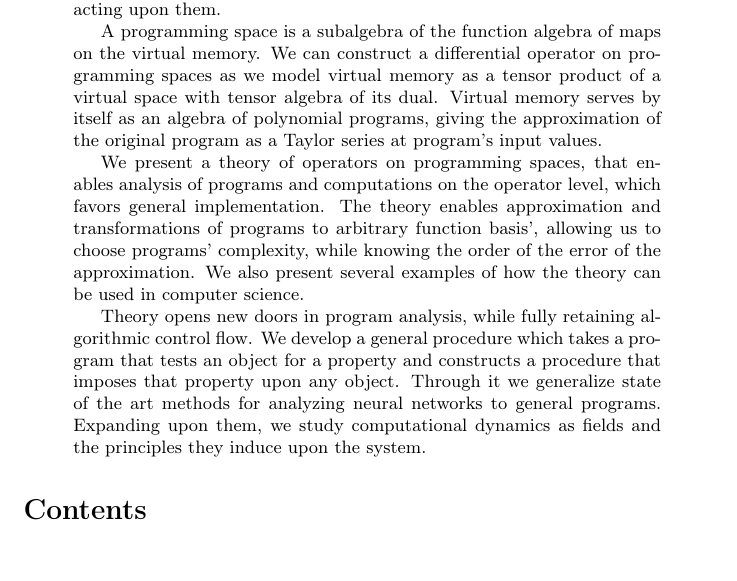
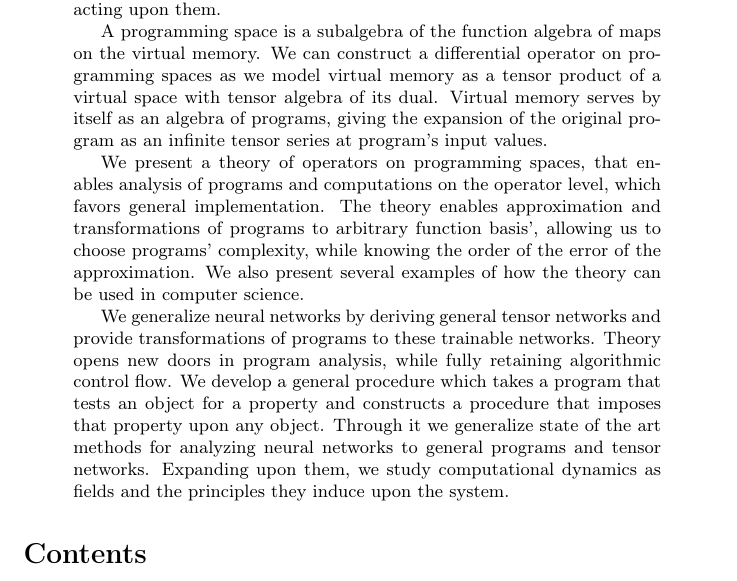
Before and after one commit to ZigaSajovic/dCpp, a LaTeX paper (Operational calculus and algebra of Algorithms.tex): part of page 1 of 31, cut so that both start at the same text. Compiled offline with pdfLaTeX.

Commit message:
Abstract

```diff
--- a/Operational calculus and algebra of Algorithms.tex
+++ b/Operational calculus and algebra of Algorithms.tex
@@ -89,8 +89,7 @@ implement infinitely-differentiable programming spaces and operators acting upon
 A programming space is a subalgebra of the function algebra of maps on the virtual
 memory. We can construct a differential operator on programming spaces as we
 model virtual memory as a tensor product of a virtual space with tensor algebra
-of its dual. Virtual memory serves by itself as an algebra of polynomial
-programs, giving the approximation of the original program as a Taylor series at
+of its dual. Virtual memory serves by itself as an algebra of programs, giving the expansion of the original program as an infinite tensor series at
 program's input values.
 
 We present a theory of operators on programming spaces, that enables analysis of programs
@@ -99,9 +98,10 @@ approximation and transformations of programs to arbitrary function basis', allo
 while knowing the order of the error of the approximation. We
 also present several examples of how the theory can be used in computer science.
 
+We generalize neural networks by deriving general tensor networks and provide transformations of programs to these trainable networks.
 Theory opens new doors in program analysis, while fully retaining algorithmic control flow. We develop a general
 procedure which takes a program that tests an object for a property and
-constructs a procedure that imposes that property upon any object. Through it we generalize state of the art methods for analyzing neural networks to general programs. Expanding upon them, we study computational dynamics as fields and the principles they induce upon the system.
+constructs a procedure that imposes that property upon any object. Through it we generalize state of the art methods for analyzing neural networks to general programs and tensor networks. Expanding upon them, we study computational dynamics as fields and the principles they induce upon the system.
 
 \end{abstract}
 
```
